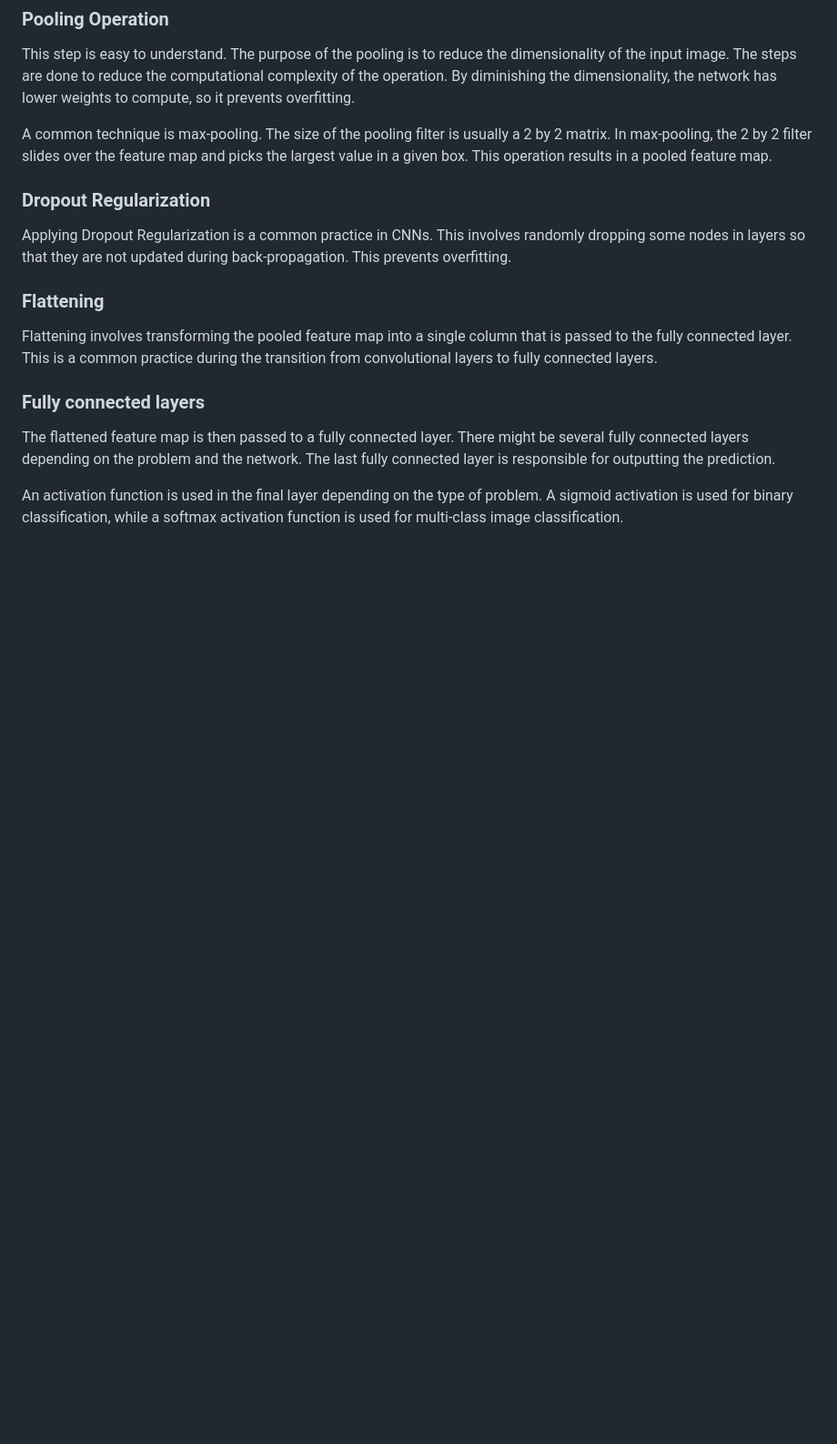
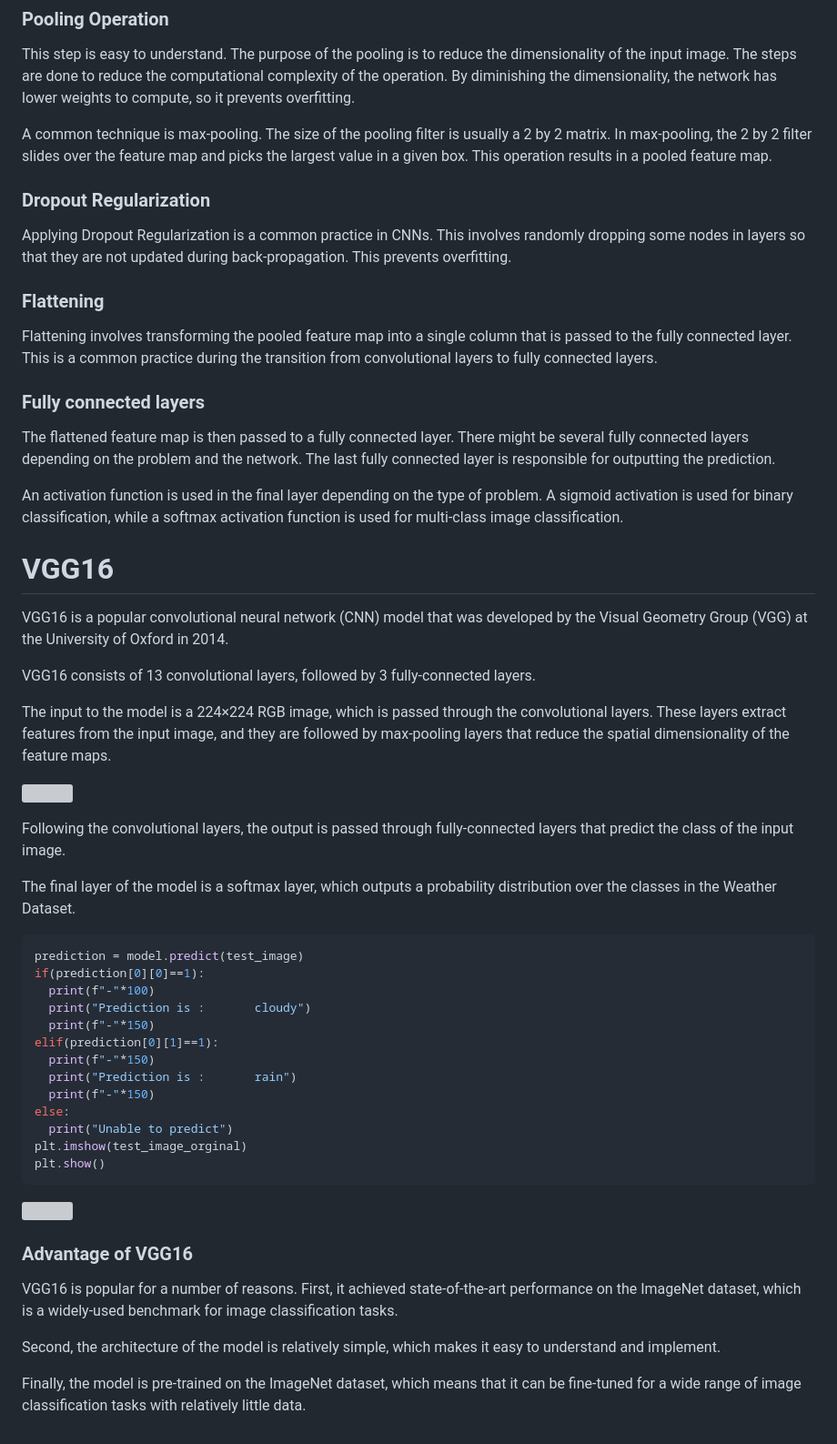
Before and after one commit to sohag-mbstu-ict/Computer-Vision, a Markdown page: README.md, the part around the change. Shown at 91% size. Rendered like a GitHub page; blank space fills up the shorter version; grey boxes are pictures that could not be loaded.

````diff
--- a/README.md
+++ b/README.md
@@ -53,3 +53,42 @@ Flattening involves transforming the pooled feature map into a single column tha
 The flattened feature map is then passed to a fully connected layer. There might be several fully connected layers depending on the problem and the network. The last fully connected layer is responsible for outputting the prediction.
 
 An activation function is used in the final layer depending on the type of problem. A sigmoid activation is used for binary classification, while a softmax activation function is used for multi-class image classification.
+
+
+
+# VGG16
+VGG16 is a popular convolutional neural network (CNN) model that was developed by the Visual Geometry Group (VGG) at the University of Oxford in 2014.
+
+VGG16 consists of 13 convolutional layers, followed by 3 fully-connected layers.
+
+The input to the model is a 224×224 RGB image, which is passed through the convolutional layers. These layers extract features from the input image, and they are followed by max-pooling layers that reduce the spatial dimensionality of the feature maps.
+
+![]()
+
+Following the convolutional layers, the output is passed through fully-connected layers that predict the class of the input image.
+
+The final layer of the model is a softmax layer, which outputs a probability distribution over the classes in the Weather Dataset.
+
+```bash
+prediction = model.predict(test_image)
+if(prediction[0][0]==1):
+  print(f"-"*100)
+  print("Prediction is :       cloudy")
+  print(f"-"*150)
+elif(prediction[0][1]==1):
+  print(f"-"*150)
+  print("Prediction is :       rain")
+  print(f"-"*150)
+else:
+  print("Unable to predict")
+plt.imshow(test_image_orginal)
+plt.show()
+```
+![]()
+
+### Advantage of VGG16
+VGG16 is popular for a number of reasons. First, it achieved state-of-the-art performance on the ImageNet dataset, which is a widely-used benchmark for image classification tasks.
+
+Second, the architecture of the model is relatively simple, which makes it easy to understand and implement.
+
+Finally, the model is pre-trained on the ImageNet dataset, which means that it can be fine-tuned for a wide range of image classification tasks with relatively little data.
````
